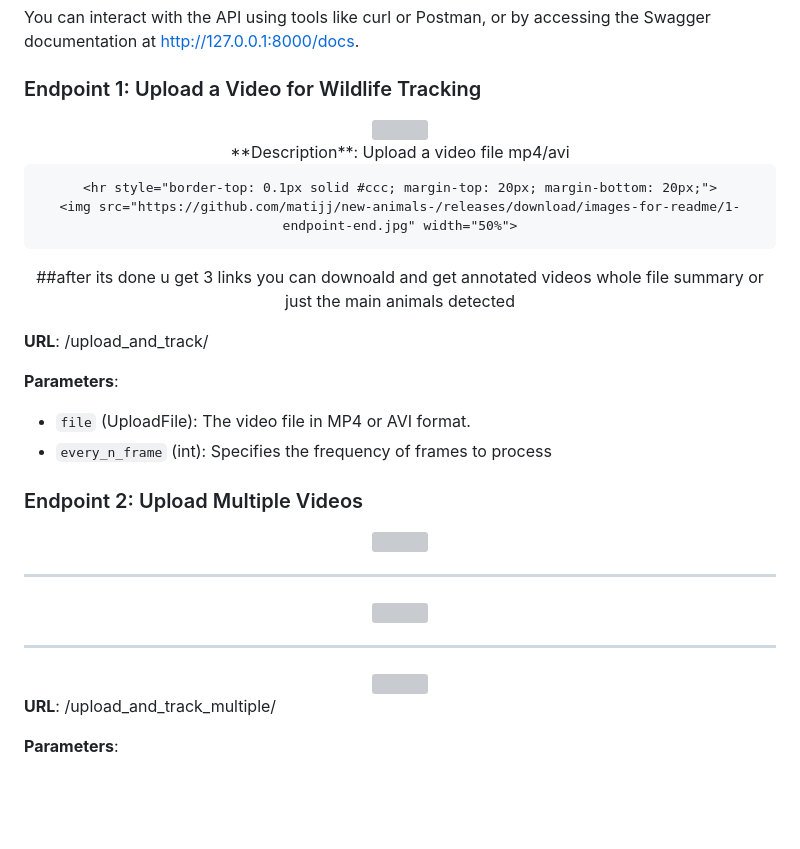
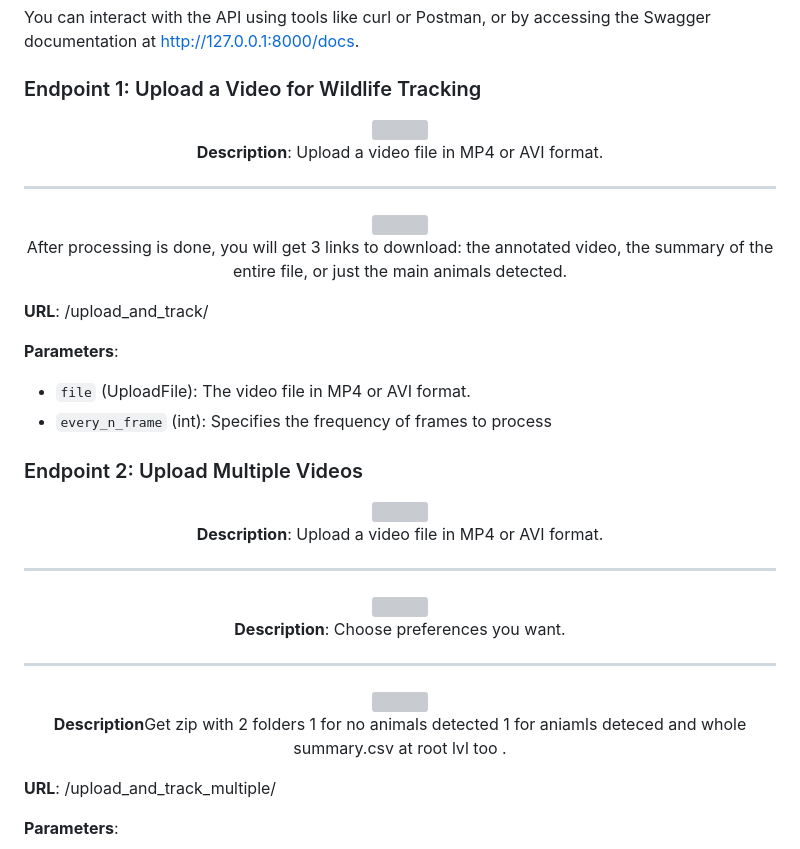
Before and after one commit to matijj/Detecting-animals-in-wild, a Markdown page: README.md, the part around the change. Drawn GitHub-style; blank space fills up the shorter version; grey boxes are pictures that could not be loaded.

```diff
--- a/README.md
+++ b/README.md
@@ -234,16 +234,17 @@ You can interact with the API using tools like curl or Postman, or by accessing
 
 ### Endpoint 1: Upload a Video for Wildlife Tracking
 
-
 <div align="center" style="padding: 10px; margin-bottom: 20px;">
     <img src="https://github.com/matijj/new-animals-/releases/download/images-for-readme/1-endpoint-start.jpg" width="50%">
     <br>
-**Description**: Upload a video file mp4/avi
-
+    <p><strong>Description</strong>: Upload a video file in MP4 or AVI format.</p>
     <hr style="border-top: 0.1px solid #ccc; margin-top: 20px; margin-bottom: 20px;">
     <img src="https://github.com/matijj/new-animals-/releases/download/images-for-readme/1-endpoint-end.jpg" width="50%">
-##after its done u get 3 links you can downoald and get annotated videos  whole file summary or just the main animals detected
+    <br>
+    <p>After processing is done, you will get 3 links to download: the annotated video, the summary of the entire file, or just the main animals detected.</p>
 </div>
+
+
 
 
 
@@ -261,12 +262,17 @@ You can interact with the API using tools like curl or Postman, or by accessing
 <div align="center" style="padding: 10px; margin-top: 30px; margin-bottom: 20px;">
     <img src="https://github.com/matijj/new-animals-/releases/download/images-for-readme/2-endpoint-start.jpg" width="50%">
     <br>
+    <p><strong>Description</strong>: Upload a video file in MP4 or AVI format.</p>
     <hr style="border-top: 1px solid #ccc; margin-top: 20px; margin-bottom: 20px;">
     <img src="https://github.com/matijj/new-animals-/releases/download/images-for-readme/2-endpoint-end.jpg" width="50%">
     <br>
+      <p><strong>Description</strong>: Choose preferences you want.</p>
     <hr style="border-top: 1px solid #ccc; margin-top: 20px; margin-bottom: 20px;">
     <img src="https://github.com/matijj/new-animals-/releases/download/images-for-readme/2-endpoint-zip-output.jpg" width="70%">
+    <p><strong>Description</strong>Get zip with 2 folders 1 for no animals detected 1 for aniamls deteced and whole summary.csv at root lvl too .</p>
 </div>
+
+
 
 **URL**: /upload_and_track_multiple/
 
```
